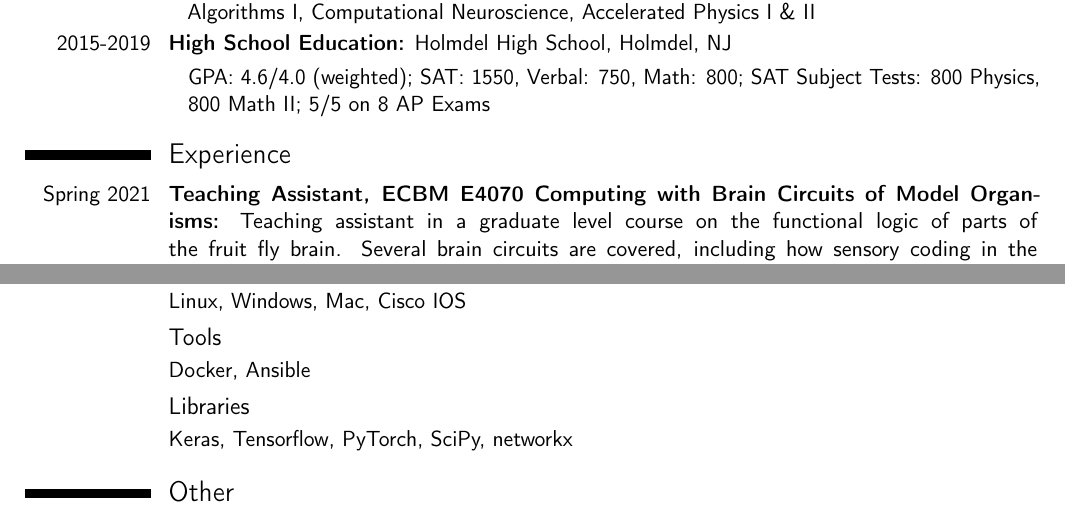
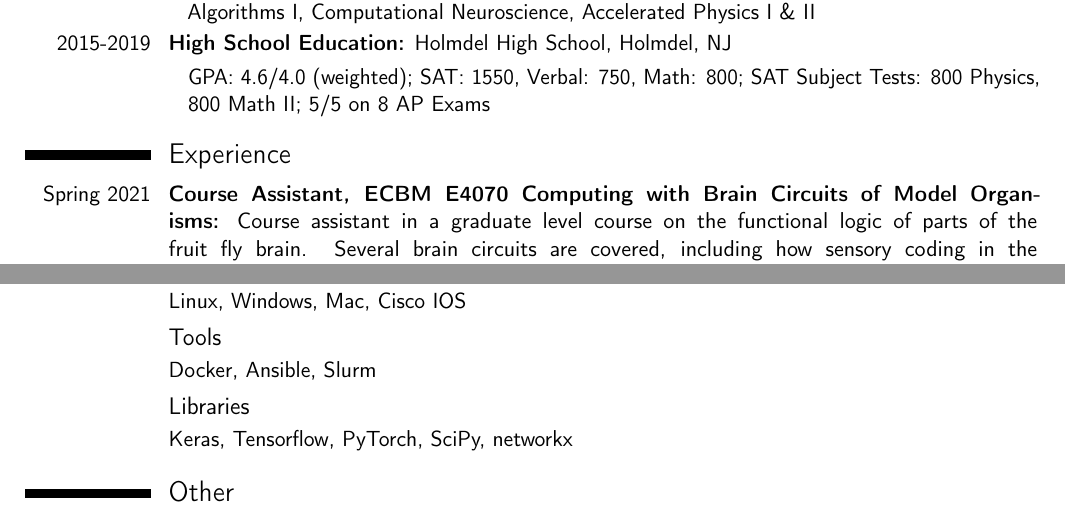
Before and after one commit to jonmarty/cv-documents, a LaTeX CV (CV/CV.tex): two parts of pages 1 and 2 of 2, joined at a grey line, cut so that both start at the same text. Compiled offline with pdfLaTeX.

Commit message:
Updated CV

```diff
--- a/CV/CV.tex
+++ b/CV/CV.tex
@@ -45,7 +45,7 @@
 
 \section{Experience}
 
-\cvitem{Spring 2021}{\textbf{Teaching Assistant, ECBM E4070 Computing with Brain Circuits of Model Organisms:} Teaching assistant in a graduate level course on the functional logic of parts of the fruit fly brain. Several brain circuits are covered, including how sensory coding in the early visual system directs movement and how odorant transduction in the early olfactory system contributes to learning and memory.  Responsibilities include grading coding-based homework assignments and projects, holding office hours, and answering student questions. (\href{http://www.bionet.ee.columbia.edu/courses/ECBM_E4070}{http://www.bionet.ee.columbia.edu/courses/ECBM\_E4070}).}
+\cvitem{Spring 2021}{\textbf{Course Assistant, ECBM E4070 Computing with Brain Circuits of Model Organisms:} Course assistant in a graduate level course on the functional logic of parts of the fruit fly brain. Several brain circuits are covered, including how sensory coding in the early visual system directs movement and how odorant transduction in the early olfactory system contributes to learning and memory.  Responsibilities include grading coding-based homework assignments and projects, holding office hours, and answering student questions. (\href{http://www.bionet.ee.columbia.edu/courses/ECBM_E4070}{http://www.bionet.ee.columbia.edu/courses/ECBM\_E4070}).}
 
 \renewcommand{\listitemsymbol}{} % Changes the symbol used for lists
 \cvitem{2020-Present}{\textbf{Student Researcher, Bionet Lab, Columbia University:} A mentored individual project attempting to leverage recent advances in neuroanatomic data to push forward the functional understanding of the fruit fly (Drosophila Melanogaster) circadian clock. Currently focusing on using the frequency and phase dynamics of networks of relaxation oscillators to elucidate the transfer of relative time information in the circadian clock. Have demonstrated behaviors such as one oscillator "silencing" another and two oscillators "synchronizing" (both in phase and frequency) under mutual inhibition. Working to integrate these findings with existing connectomic and morphological data to create a computational model of the circadian clock.}
@@ -75,7 +75,7 @@
 \cvitem{}{Linux, Windows, Mac, Cisco IOS}
 
 \subsection{Tools}
-\cvitem{}{Docker, Ansible}
+\cvitem{}{Docker, Ansible, Slurm}
 
 \subsection{Libraries}
 \cvitem{} {Keras, Tensorflow, PyTorch, SciPy, networkx}
```
Also changed, not shown: CV/CV.pdf.
